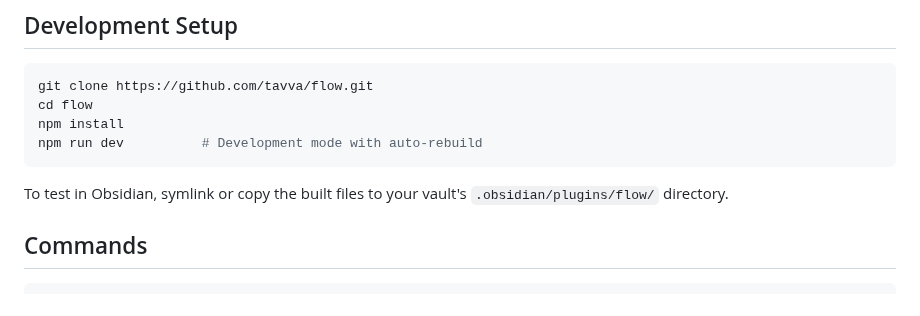
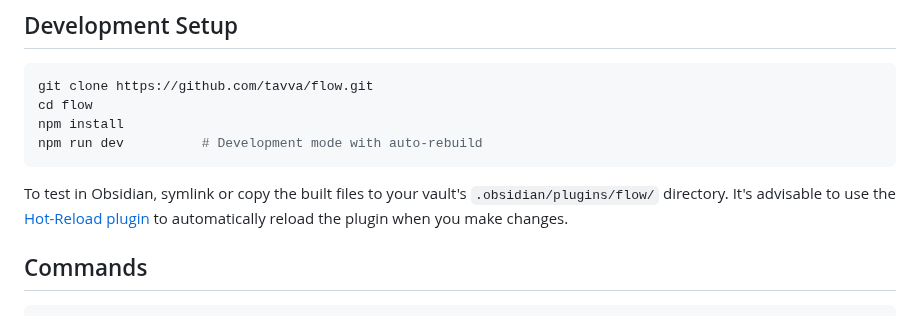
Before and after one commit to tavva/flow, a Markdown page: CONTRIBUTING.md, the part around the change. Drawn GitHub-style.

Commit message:
Add link to hot reload plugin in contribution docs

````diff
--- a/CONTRIBUTING.md
+++ b/CONTRIBUTING.md
@@ -9,7 +9,7 @@ npm install
 npm run dev          # Development mode with auto-rebuild
 ```
 
-To test in Obsidian, symlink or copy the built files to your vault's `.obsidian/plugins/flow/` directory.
+To test in Obsidian, symlink or copy the built files to your vault's `.obsidian/plugins/flow/` directory. It's advisable to use the [Hot-Reload plugin](https://github.com/pjeby/hot-reload) to automatically reload the plugin when you make changes.
 
 ## Commands
 
````
